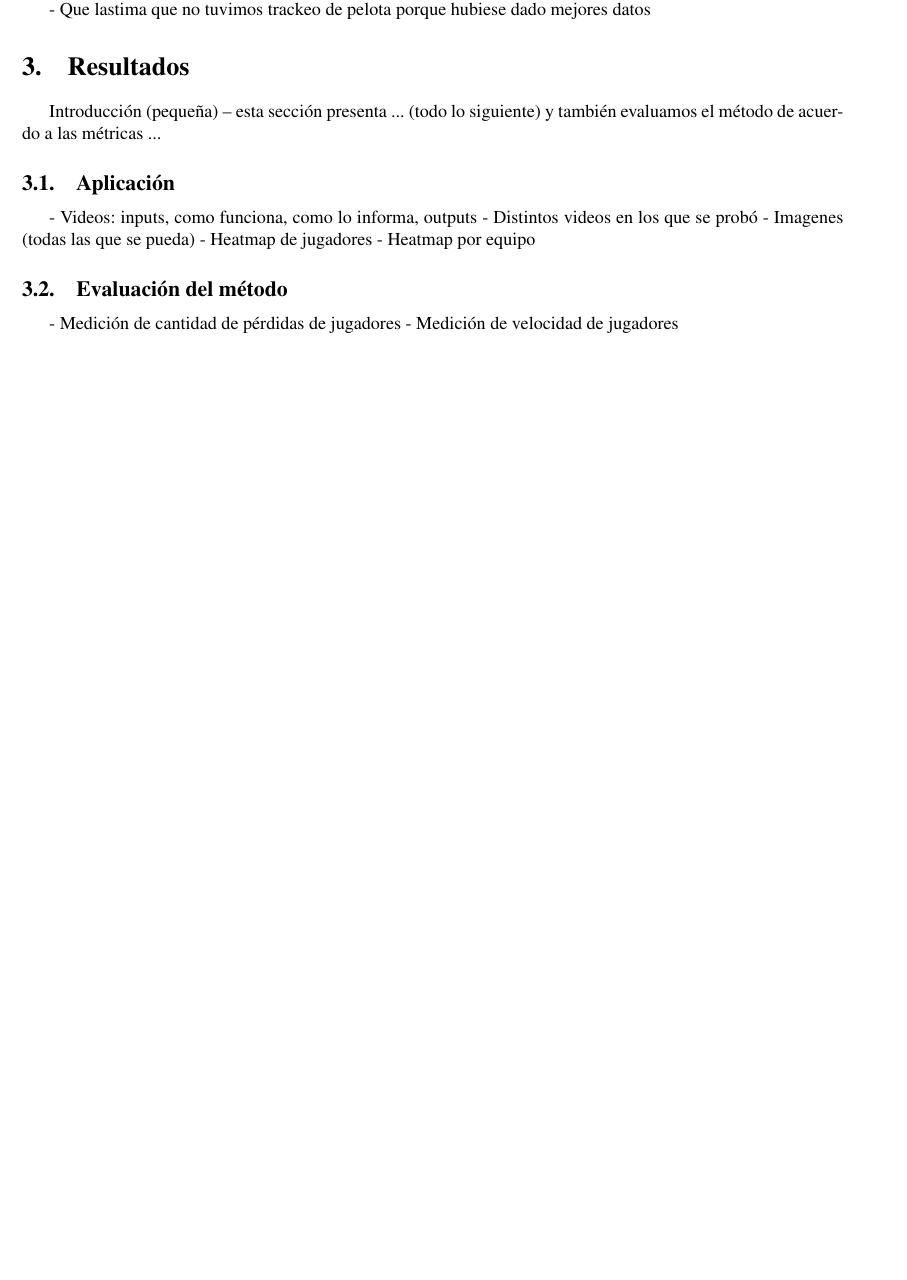
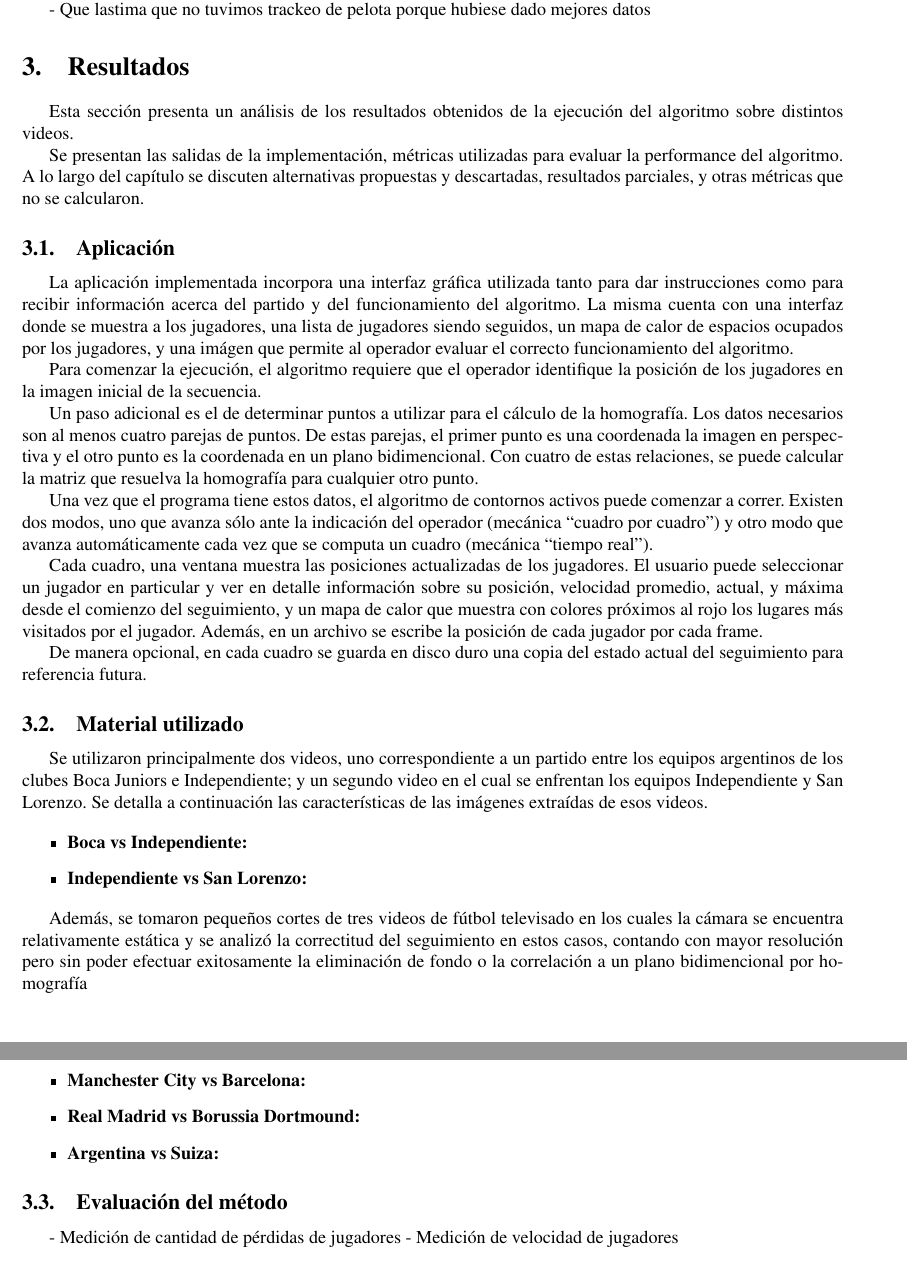
Before and after one commit to champo/proyecto-final, a LaTeX document (doc/outline.tex, which reads doc/parts/results.tex): part of page 22 of 24 before the commit and two parts of pages 22 and 23 of 25 after it, the two joined at a grey line, cut so that both start at the same text, the shorter picture padded with empty space. Compiled offline with pdfLaTeX.

Commit message:
A little wording about results

```diff
--- a/doc/parts/results.tex
+++ b/doc/parts/results.tex
@@ -1,14 +1,43 @@
 \section{Resultados}
 \label{sec:resultados}
 
-Introducción (pequeña) -- esta sección presenta ... (todo lo siguiente) y también evaluamos el método de acuerdo a las métricas ...
+% TODO: Discutir sobre diferencias semanticas entre algoritmo, implementación, programa... etc. Qué usamos y que cosas las tomamos como sinonimos. Tal vez hacer un glosario...
+Esta sección presenta un análisis de los resultados obtenidos de la ejecución
+del algoritmo sobre distintos videos. % [Llenar más]
+
+Se presentan las salidas de la implementación, métricas utilizadas para evaluar la performance del algoritmo. A lo largo del capítulo se discuten alternativas propuestas y descartadas, resultados parciales, y otras métricas que no se calcularon.
 
 \subsection{Aplicación}
-  - Videos: inputs, como funciona, como lo informa, outputs
-  - Distintos videos en los que se probó
-  - Imagenes (todas las que se pueda)
-  - Heatmap de jugadores
-  - Heatmap por equipo
+
+La aplicación implementada incorpora una interfaz gráfica utilizada tanto para dar instrucciones como para recibir información acerca del partido y del funcionamiento del algoritmo. La misma cuenta con una interfaz donde se muestra a los jugadores, una lista de jugadores siendo seguidos, un mapa de calor de espacios ocupados por los jugadores, y una imágen que permite al operador evaluar el correcto funcionamiento del algoritmo.
+
+Para comenzar la ejecución, el algoritmo requiere que el operador identifique la posición de los jugadores en la imagen inicial de la secuencia. % [ TODO: Completar con chamuyo ]
+
+Un paso adicional es el de determinar puntos a utilizar para el cálculo de la homografía. Los datos necesarios son al menos cuatro parejas de puntos. De estas parejas, el primer punto es una coordenada la imagen en perspectiva y el otro punto es la coordenada
+en un plano bidimencional. Con cuatro de estas relaciones, se puede calcular la matriz que resuelva la homografía para cualquier otro punto. % [ TODO: esto no queda claro ]
+
+Una vez que el programa tiene estos datos, el algoritmo de contornos activos puede comenzar a correr. Existen dos modos, uno que avanza sólo ante la indicación del operador (mecánica ``cuadro por cuadro'') y otro modo que avanza automáticamente cada vez que se computa un cuadro (mecánica ``tiempo real''). % [ TODO: algo de amor a este párrafo ]
+
+Cada cuadro, una ventana muestra las posiciones actualizadas de los jugadores. El usuario puede seleccionar un jugador en particular y ver en detalle información sobre su posición, velocidad promedio, actual, y máxima desde el comienzo del seguimiento, y un mapa de calor que muestra con colores próximos al rojo los lugares más visitados por el jugador. Además, en un archivo se escribe la posición de cada jugador por cada frame.
+
+De manera opcional, en cada cuadro se guarda en disco duro una copia del estado actual del seguimiento para referencia futura.
+
+\subsection{Material utilizado}
+
+Se utilizaron principalmente dos videos, uno correspondiente a un partido entre los equipos argentinos de los clubes Boca Juniors e Independiente; y un segundo video en el cual se enfrentan los equipos Independiente y San Lorenzo. Se detalla a continuación las características de las imágenes extraídas de esos videos.
+
+\begin{itemize}
+  \item \textbf{Boca vs Independiente:}
+  \item \textbf{Independiente vs San Lorenzo:}
+\end{itemize}
+
+Además, se tomaron pequeños cortes de tres videos de fútbol televisado en los cuales la cámara se encuentra relativamente estática y se analizó la correctitud del seguimiento en estos casos, contando con mayor resolución pero sin poder efectuar exitosamente la eliminación de fondo o la correlación a un plano bidimencional por homografía % [ TODO: ESTO ESTÁ ESCRITO CON LA ** ]
+
+\begin{itemize}
+  \item \textbf{Manchester City vs Barcelona:}
+  \item \textbf{Real Madrid vs Borussia Dortmound:}
+  \item \textbf{Argentina vs Suiza:}
+\end{itemize}
 
 \subsection{Evaluación del método}
   - Medición de cantidad de pérdidas de jugadores
```
